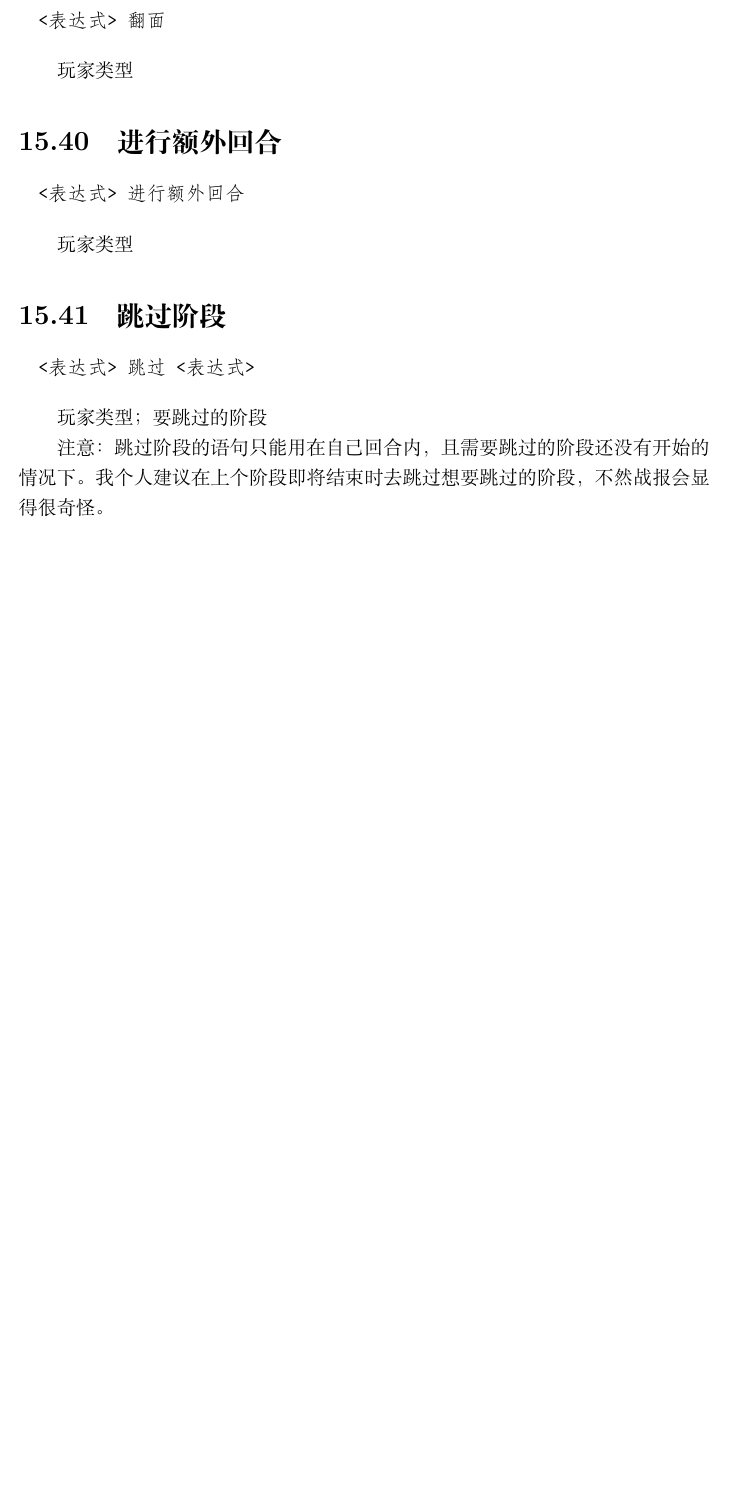
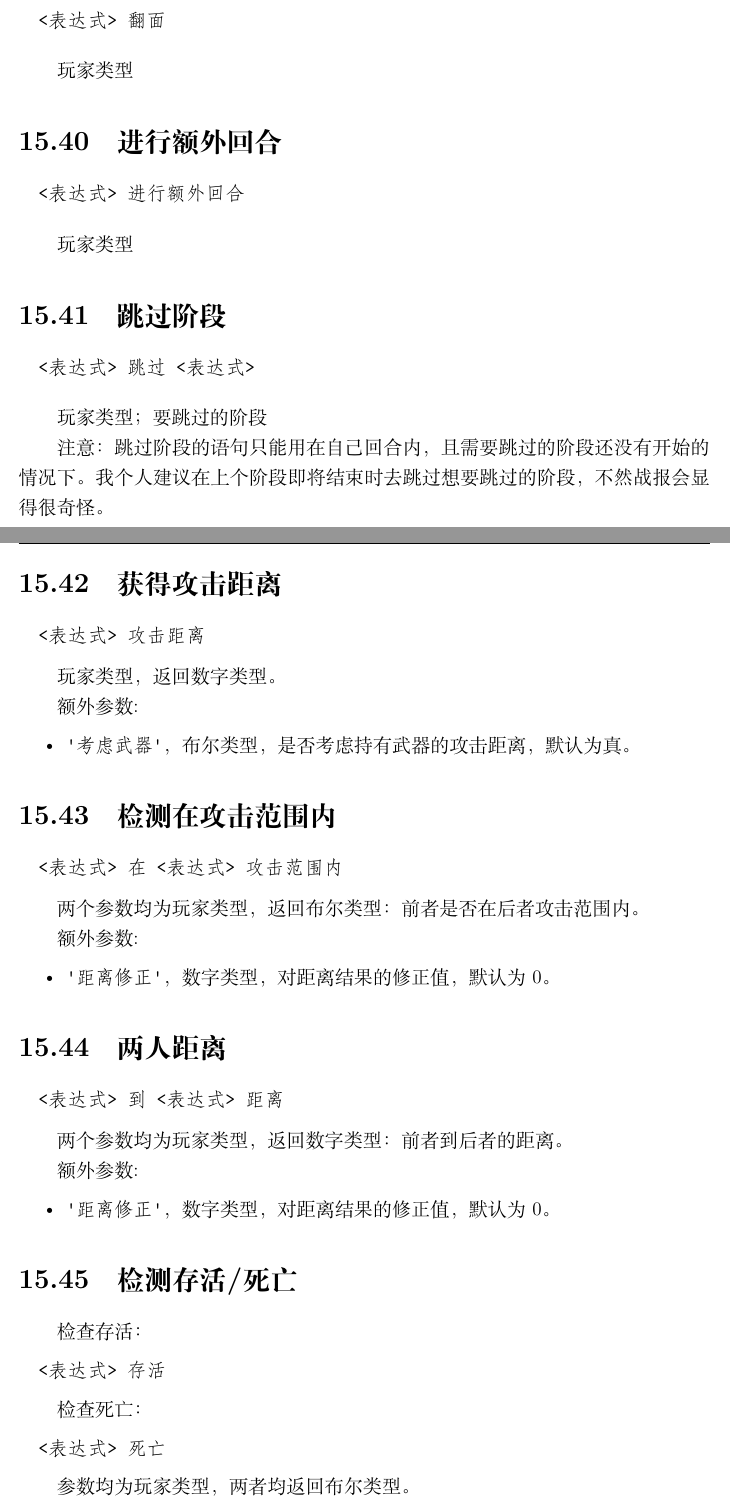
Before and after one commit to Notify-ctrl/fkparse, a LaTeX book (doc/manual/manual.tex, which reads doc/manual/all_action.tex): part of page 73 of 90 before the commit and two parts of pages 73 and 74 of 91 after it, the two joined at a grey line, cut so that both start at the same text, the shorter picture padded with empty space. Compiled offline with XeLaTeX.

Commit message:
增加距离与检测存活机制

```diff
--- a/doc/manual/all_action.tex
+++ b/doc/manual/all_action.tex
@@ -539,3 +539,56 @@
 玩家类型；要跳过的阶段
 
 注意：跳过阶段的语句只能用在自己回合内，且需要跳过的阶段还没有开始的情况下。我个人建议在上个阶段即将结束时去跳过想要跳过的阶段，不然战报会显得很奇怪。
+
+\section{获得攻击距离}
+
+\begin{verbatim}
+  <表达式> 攻击距离
+\end{verbatim}
+
+玩家类型，返回数字类型。
+
+额外参数:
+\begin{itemize}
+  \item \verb|'考虑武器'|，布尔类型，是否考虑持有武器的攻击距离，默认为真。
+\end{itemize}
+
+\section{检测在攻击范围内}
+
+\begin{verbatim}
+  <表达式> 在 <表达式> 攻击范围内
+\end{verbatim}
+
+两个参数均为玩家类型，返回布尔类型：前者是否在后者攻击范围内。
+
+额外参数:
+\begin{itemize}
+  \item \verb|'距离修正'|，数字类型，对距离结果的修正值，默认为0。
+\end{itemize}
+
+\section{两人距离}
+
+\begin{verbatim}
+  <表达式> 到 <表达式> 距离
+\end{verbatim}
+
+两个参数均为玩家类型，返回数字类型：前者到后者的距离。
+
+额外参数:
+\begin{itemize}
+  \item \verb|'距离修正'|，数字类型，对距离结果的修正值，默认为0。
+\end{itemize}
+
+\section{检测存活/死亡}
+
+检查存活：
+\begin{verbatim}
+  <表达式> 存活
+\end{verbatim}
+
+检查死亡：
+\begin{verbatim}
+  <表达式> 死亡
+\end{verbatim}
+
+参数均为玩家类型，两者均返回布尔类型。
```
Also changed, not shown: lua/fkparser.lua (+19 -0 lines), 3 other files.
